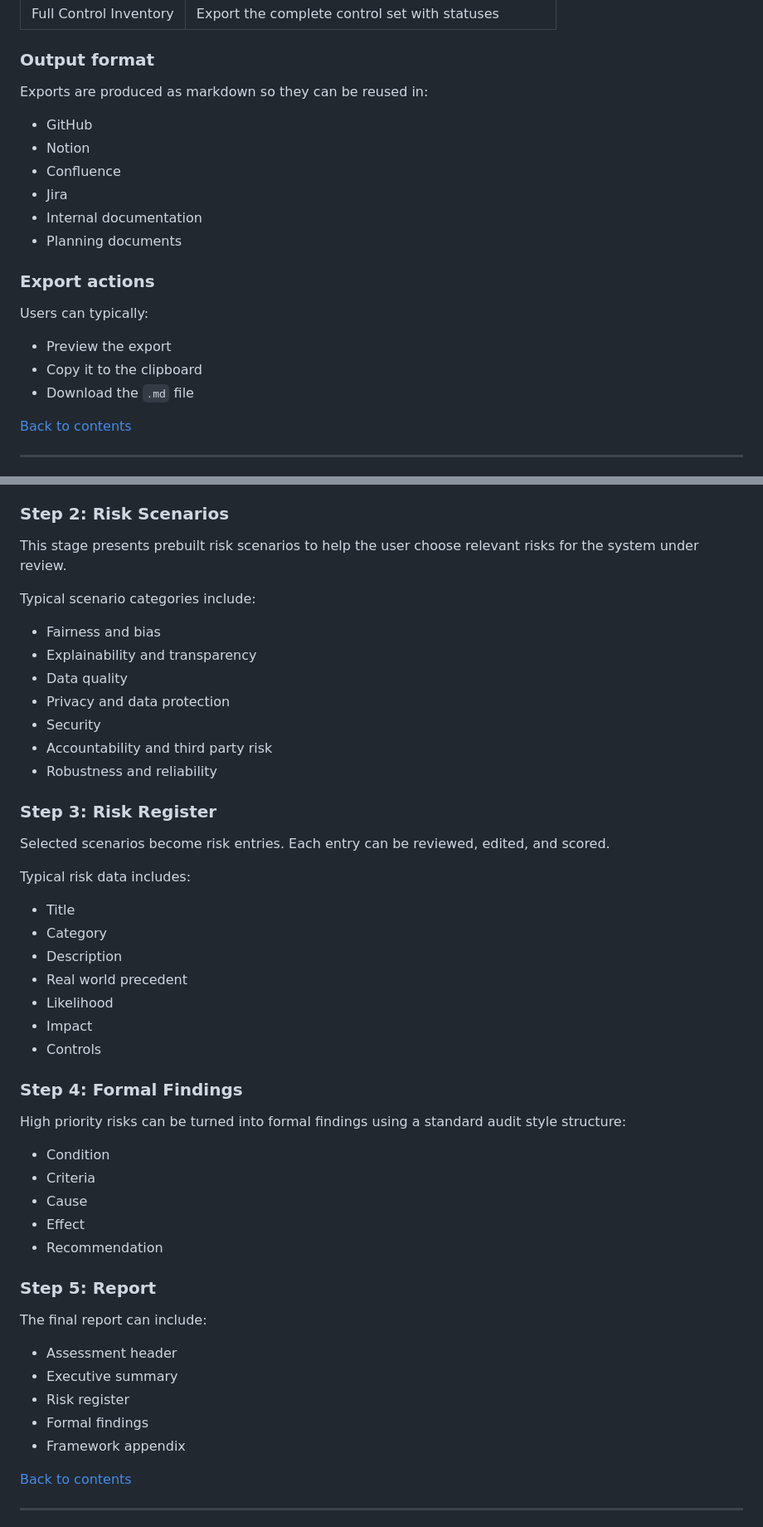
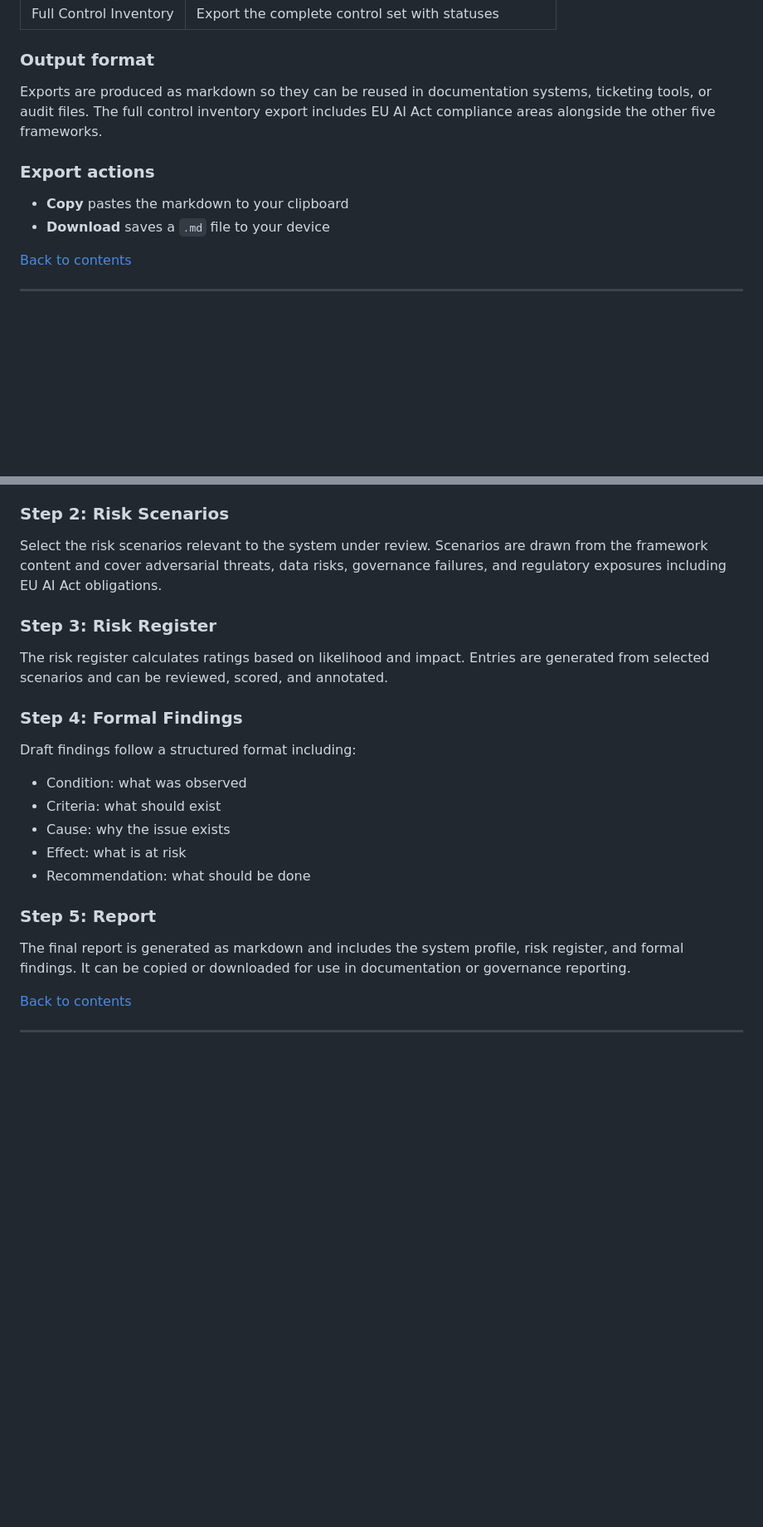
Before and after one commit to Joieux/ai-governance-workbench, a Markdown page: USER_GUIDE.md, 2 parts joined by grey strips. Shown at 83% size. Rendered like a GitHub page; blank space fills up the shorter version.

```diff
--- a/USER_GUIDE.md
+++ b/USER_GUIDE.md
@@ -348,22 +328,12 @@ This mode turns the tool from a reference experience into a practical review wor
 
 ### Output format
 
-Exports are produced as markdown so they can be reused in:
-
-- GitHub
-- Notion
-- Confluence
-- Jira
-- Internal documentation
-- Planning documents
+Exports are produced as markdown so they can be reused in documentation systems, ticketing tools, or audit files. The full control inventory export includes EU AI Act compliance areas alongside the other five frameworks.
 
 ### Export actions
 
-Users can typically:
-
-- Preview the export
-- Copy it to the clipboard
-- Download the `.md` file
+- **Copy** pastes the markdown to your clipboard
+- **Download** saves a `.md` file to your device
 
 [Back to contents](#contents)
 
@@ -412,51 +382,25 @@ This stage captures context such as:
 
 ### Step 2: Risk Scenarios
 
-This stage presents prebuilt risk scenarios to help the user choose relevant risks for the system under review.
-
-Typical scenario categories include:
-
-- Fairness and bias
-- Explainability and transparency
-- Data quality
-- Privacy and data protection
-- Security
-- Accountability and third party risk
-- Robustness and reliability
+Select the risk scenarios relevant to the system under review. Scenarios are drawn from the framework content and cover adversarial threats, data risks, governance failures, and regulatory exposures including EU AI Act obligations.
 
 ### Step 3: Risk Register
 
-Selected scenarios become risk entries. Each entry can be reviewed, edited, and scored.
-
-Typical risk data includes:
-
-- Title
-- Category
-- Description
-- Real world precedent
-- Likelihood
-- Impact
-- Controls
+The risk register calculates ratings based on likelihood and impact. Entries are generated from selected scenarios and can be reviewed, scored, and annotated.
 
 ### Step 4: Formal Findings
 
-High priority risks can be turned into formal findings using a standard audit style structure:
+Draft findings follow a structured format including:
 
-- Condition
-- Criteria
-- Cause
-- Effect
-- Recommendation
+- Condition: what was observed
+- Criteria: what should exist
+- Cause: why the issue exists
+- Effect: what is at risk
+- Recommendation: what should be done
 
 ### Step 5: Report
 
-The final report can include:
-
-- Assessment header
-- Executive summary
-- Risk register
-- Formal findings
-- Framework appendix
+The final report is generated as markdown and includes the system profile, risk register, and formal findings. It can be copied or downloaded for use in documentation or governance reporting.
 
 [Back to contents](#contents)
 
```
Also changed, not shown: other parts of USER_GUIDE.md (+102 -80 lines).
